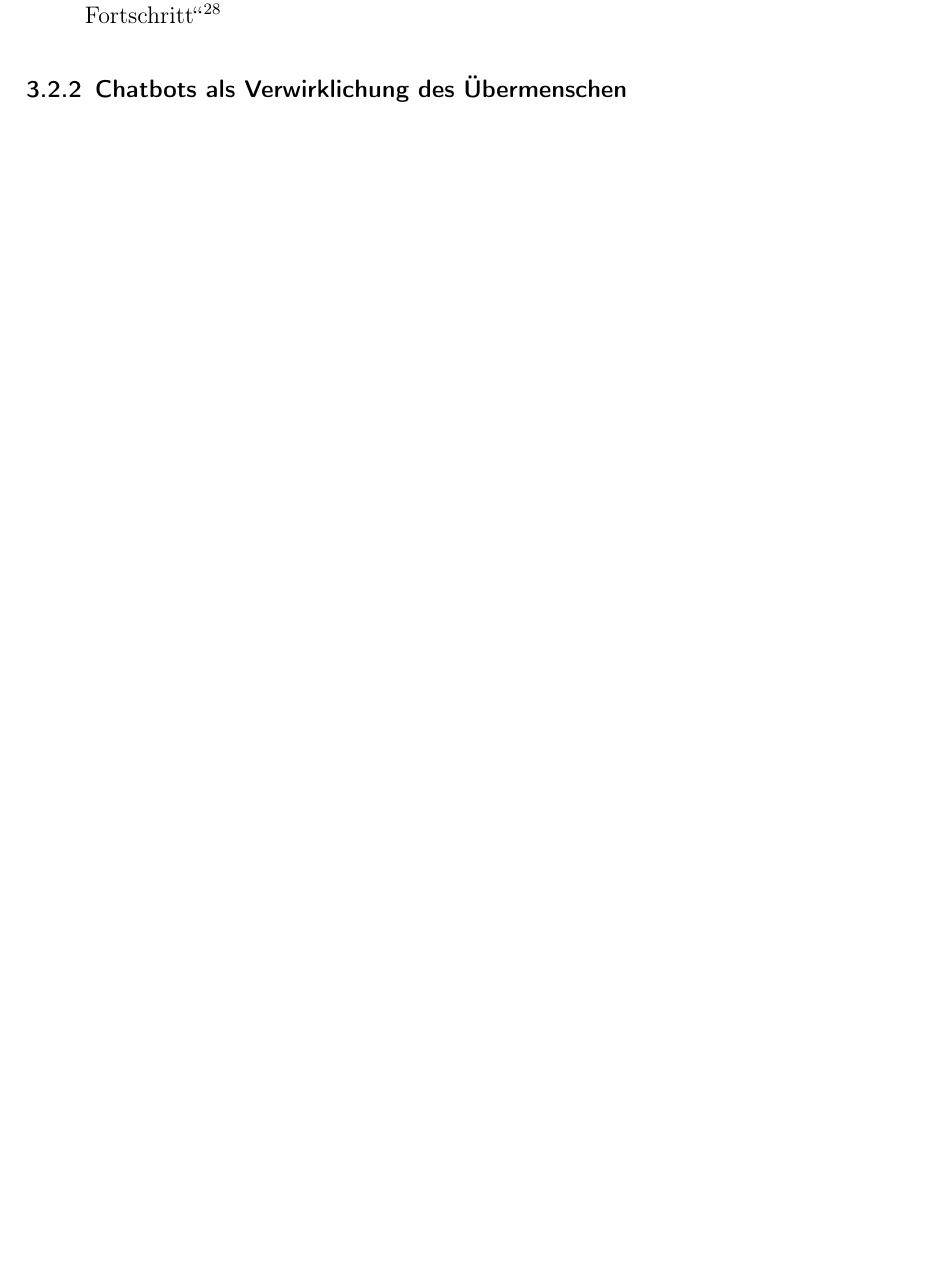
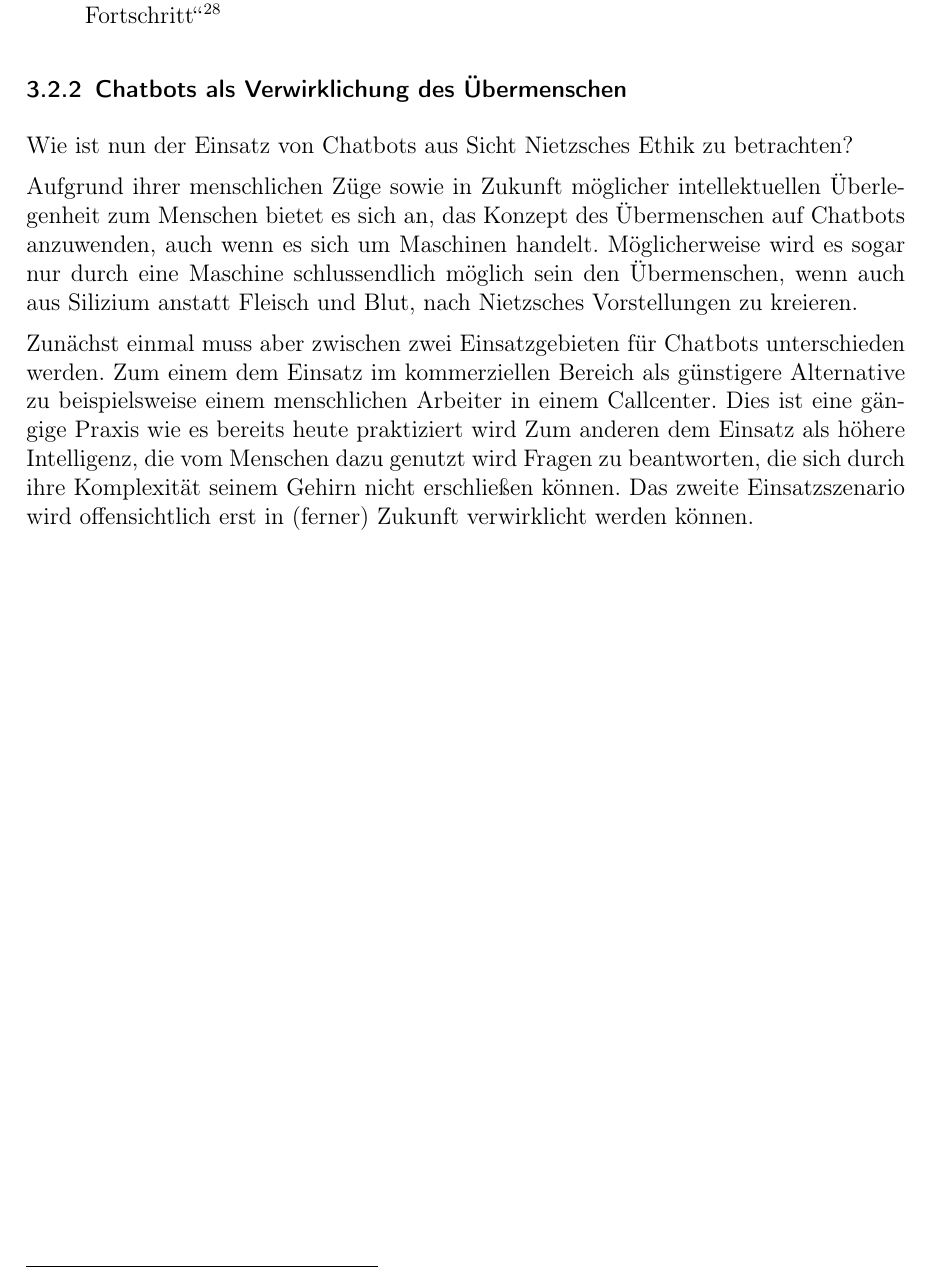
Before and after one commit to Fewa93/Berufsethik, a LaTeX paper (Hausarbeit/00_Berufsethik_Projekt.tex, which reads Hausarbeit/07_Ethik_2.tex): part of page 15 of 20, cut so that both start at the same text, the shorter picture padded with empty space. Compiled offline with pdfLaTeX.

Commit message:
Anfang Bezug Nietzsche zu Chatbots

```diff
--- a/Hausarbeit/07_Ethik_2.tex
+++ b/Hausarbeit/07_Ethik_2.tex
@@ -61,3 +61,13 @@ Zur Schaffung des Übermenschen ist es weiterhin vertretbar, die schwachen Mensc
 \end{quote}
 
 \subsubsection{Chatbots als Verwirklichung des Übermenschen}
+Wie ist nun der Einsatz von Chatbots aus Sicht Nietzsches Ethik zu betrachten?
+
+Aufgrund ihrer menschlichen Züge sowie in Zukunft möglicher intellektuellen Überlegenheit zum Menschen bietet es sich an, das Konzept des Übermenschen auf Chatbots anzuwenden, auch wenn es sich um Maschinen handelt.
+Möglicherweise wird es sogar nur durch eine Maschine schlussendlich möglich sein den Übermenschen, wenn auch aus Silizium anstatt Fleisch und Blut, nach Nietzsches Vorstellungen zu kreieren.
+
+Zunächst einmal muss aber zwischen zwei Einsatzgebieten für Chatbots unterschieden werden.
+Zum einem dem Einsatz im kommerziellen Bereich als günstigere Alternative zu beispielsweise einem menschlichen Arbeiter in einem Callcenter.
+Dies ist eine gängige Praxis wie es bereits heute praktiziert wird
+Zum anderen dem Einsatz als höhere Intelligenz, die vom Menschen dazu genutzt wird Fragen zu beantworten, die sich durch ihre Komplexität seinem Gehirn nicht erschließen können.
+Das zweite Einsatzszenario wird offensichtlich erst in (ferner) Zukunft verwirklicht werden können.
```
Also changed, not shown: Hausarbeit/00_Berufsethik_Projekt.pdf, Hausarbeit/07_Ethik_2.tex (2 more changed lines).
